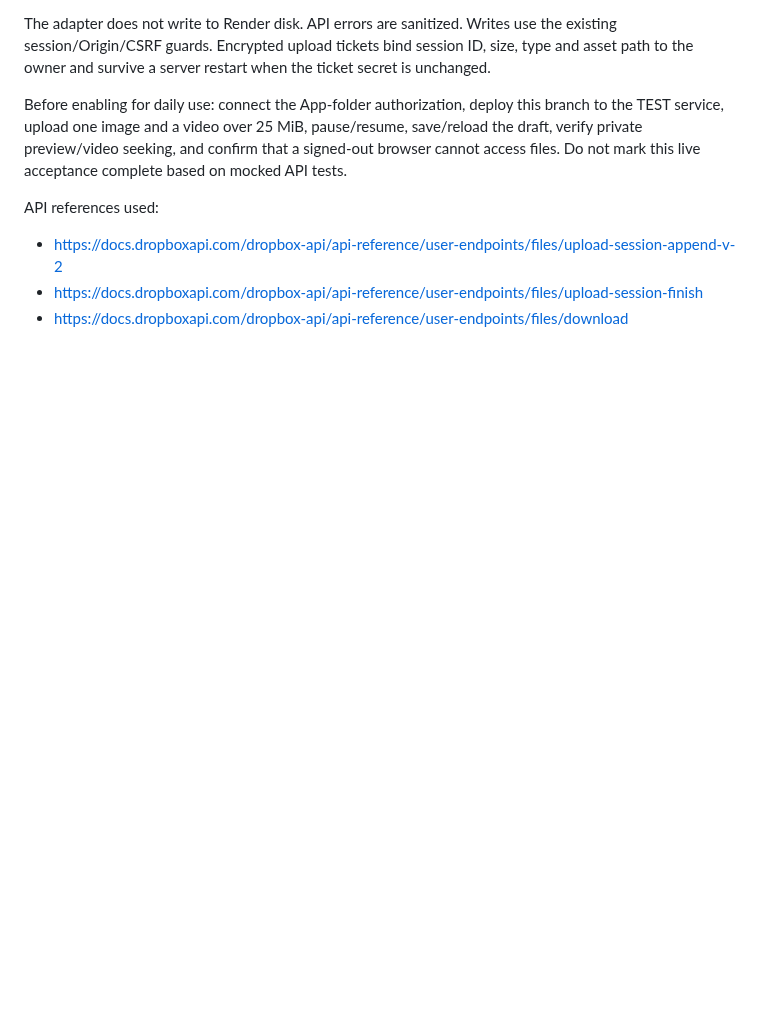
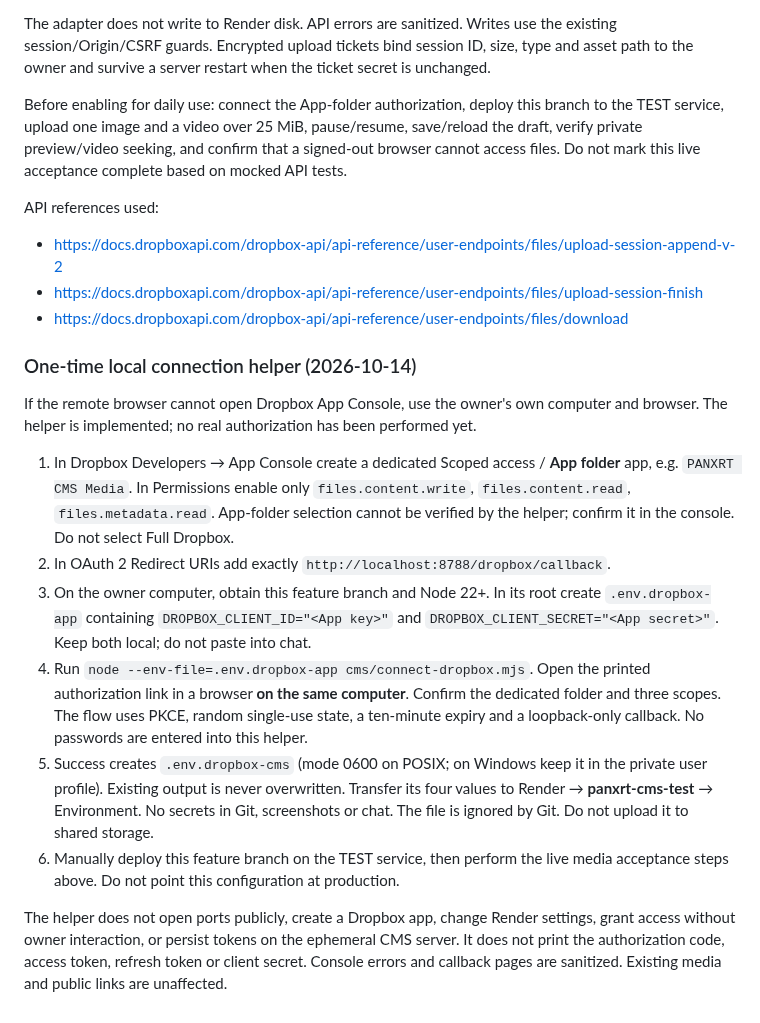
Before and after one commit to Panxrt/Panxrt.github.io, a Markdown page: cms/SETUP.md, the part around the change. GitHub-like rendering; blank space fills up the shorter version.

Commit message:
Add secure Dropbox connection helper: cms/SETUP.md

```diff
--- a/cms/SETUP.md
+++ b/cms/SETUP.md
@@ -144,3 +144,32 @@ API references used:
 - https://docs.dropboxapi.com/dropbox-api/api-reference/user-endpoints/files/upload-session-append-v-2
 - https://docs.dropboxapi.com/dropbox-api/api-reference/user-endpoints/files/upload-session-finish
 - https://docs.dropboxapi.com/dropbox-api/api-reference/user-endpoints/files/download
+
+### One-time local connection helper (2026-10-14)
+
+If the remote browser cannot open Dropbox App Console, use the owner's own computer and
+browser. The helper is implemented; no real authorization has been performed yet.
+
+1. In Dropbox Developers → App Console create a dedicated Scoped access / **App folder** app,
+   e.g. `PANXRT CMS Media`. In Permissions enable only `files.content.write`,
+   `files.content.read`, `files.metadata.read`. App-folder selection cannot be verified by
+   the helper; confirm it in the console. Do not select Full Dropbox.
+2. In OAuth 2 Redirect URIs add exactly `http://localhost:8788/dropbox/callback`.
+3. On the owner computer, obtain this feature branch and Node 22+. In its root create
+   `.env.dropbox-app` containing `DROPBOX_CLIENT_ID="<App key>"` and
+   `DROPBOX_CLIENT_SECRET="<App secret>"`. Keep both local; do not paste into chat.
+4. Run `node --env-file=.env.dropbox-app cms/connect-dropbox.mjs`. Open the printed
+   authorization link in a browser **on the same computer**. Confirm the dedicated folder
+   and three scopes. The flow uses PKCE, random single-use state, a ten-minute expiry and
+   a loopback-only callback. No passwords are entered into this helper.
+5. Success creates `.env.dropbox-cms` (mode 0600 on POSIX; on Windows keep it in the private
+   user profile). Existing output is never overwritten. Transfer its four values to
+   Render → **panxrt-cms-test** → Environment. No secrets in Git, screenshots or chat.
+   The file is ignored by Git. Do not upload it to shared storage.
+6. Manually deploy this feature branch on the TEST service, then perform the live media
+   acceptance steps above. Do not point this configuration at production.
+
+The helper does not open ports publicly, create a Dropbox app, change Render settings, grant
+access without owner interaction, or persist tokens on the ephemeral CMS server. It does not
+print the authorization code, access token, refresh token or client secret. Console errors and
+callback pages are sanitized. Existing media and public links are unaffected.
```
